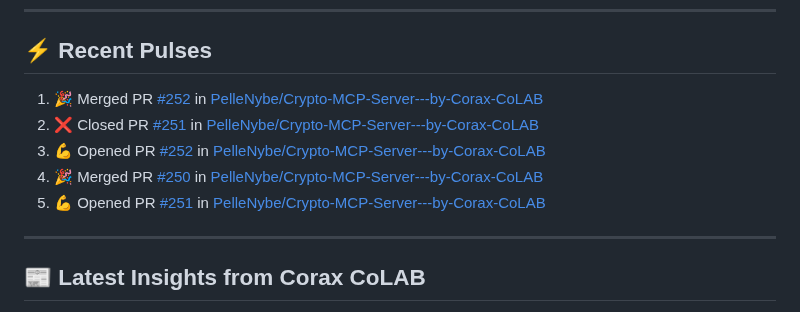
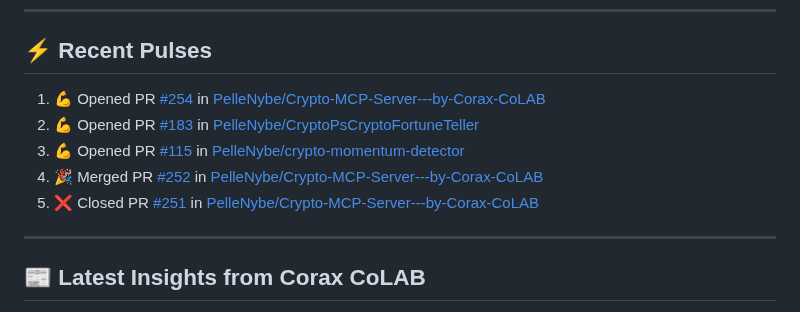
Before and after one commit to PelleNybe/PelleNybe, a Markdown page: README.md, the part around the change. GitHub-like rendering.

Commit message:
⚡ Update README with recent activity

```diff
--- a/README.md
+++ b/README.md
@@ -245,11 +245,11 @@
 
 ## ⚡ Recent Pulses
 <!--START_SECTION:activity-->
-1. 🎉 Merged PR [#252](https://github.com/PelleNybe/Crypto-MCP-Server---by-Corax-CoLAB/pull/252) in [PelleNybe/Crypto-MCP-Server---by-Corax-CoLAB](https://github.com/PelleNybe/Crypto-MCP-Server---by-Corax-CoLAB)
-2. ❌ Closed PR [#251](https://github.com/PelleNybe/Crypto-MCP-Server---by-Corax-CoLAB/pull/251) in [PelleNybe/Crypto-MCP-Server---by-Corax-CoLAB](https://github.com/PelleNybe/Crypto-MCP-Server---by-Corax-CoLAB)
-3. 💪 Opened PR [#252](https://github.com/PelleNybe/Crypto-MCP-Server---by-Corax-CoLAB/pull/252) in [PelleNybe/Crypto-MCP-Server---by-Corax-CoLAB](https://github.com/PelleNybe/Crypto-MCP-Server---by-Corax-CoLAB)
-4. 🎉 Merged PR [#250](https://github.com/PelleNybe/Crypto-MCP-Server---by-Corax-CoLAB/pull/250) in [PelleNybe/Crypto-MCP-Server---by-Corax-CoLAB](https://github.com/PelleNybe/Crypto-MCP-Server---by-Corax-CoLAB)
-5. 💪 Opened PR [#251](https://github.com/PelleNybe/Crypto-MCP-Server---by-Corax-CoLAB/pull/251) in [PelleNybe/Crypto-MCP-Server---by-Corax-CoLAB](https://github.com/PelleNybe/Crypto-MCP-Server---by-Corax-CoLAB)
+1. 💪 Opened PR [#254](https://github.com/PelleNybe/Crypto-MCP-Server---by-Corax-CoLAB/pull/254) in [PelleNybe/Crypto-MCP-Server---by-Corax-CoLAB](https://github.com/PelleNybe/Crypto-MCP-Server---by-Corax-CoLAB)
+2. 💪 Opened PR [#183](https://github.com/PelleNybe/CryptoPsCryptoFortuneTeller/pull/183) in [PelleNybe/CryptoPsCryptoFortuneTeller](https://github.com/PelleNybe/CryptoPsCryptoFortuneTeller)
+3. 💪 Opened PR [#115](https://github.com/PelleNybe/crypto-momentum-detector/pull/115) in [PelleNybe/crypto-momentum-detector](https://github.com/PelleNybe/crypto-momentum-detector)
+4. 🎉 Merged PR [#252](https://github.com/PelleNybe/Crypto-MCP-Server---by-Corax-CoLAB/pull/252) in [PelleNybe/Crypto-MCP-Server---by-Corax-CoLAB](https://github.com/PelleNybe/Crypto-MCP-Server---by-Corax-CoLAB)
+5. ❌ Closed PR [#251](https://github.com/PelleNybe/Crypto-MCP-Server---by-Corax-CoLAB/pull/251) in [PelleNybe/Crypto-MCP-Server---by-Corax-CoLAB](https://github.com/PelleNybe/Crypto-MCP-Server---by-Corax-CoLAB)
 <!--END_SECTION:activity-->
 
 ---
```
